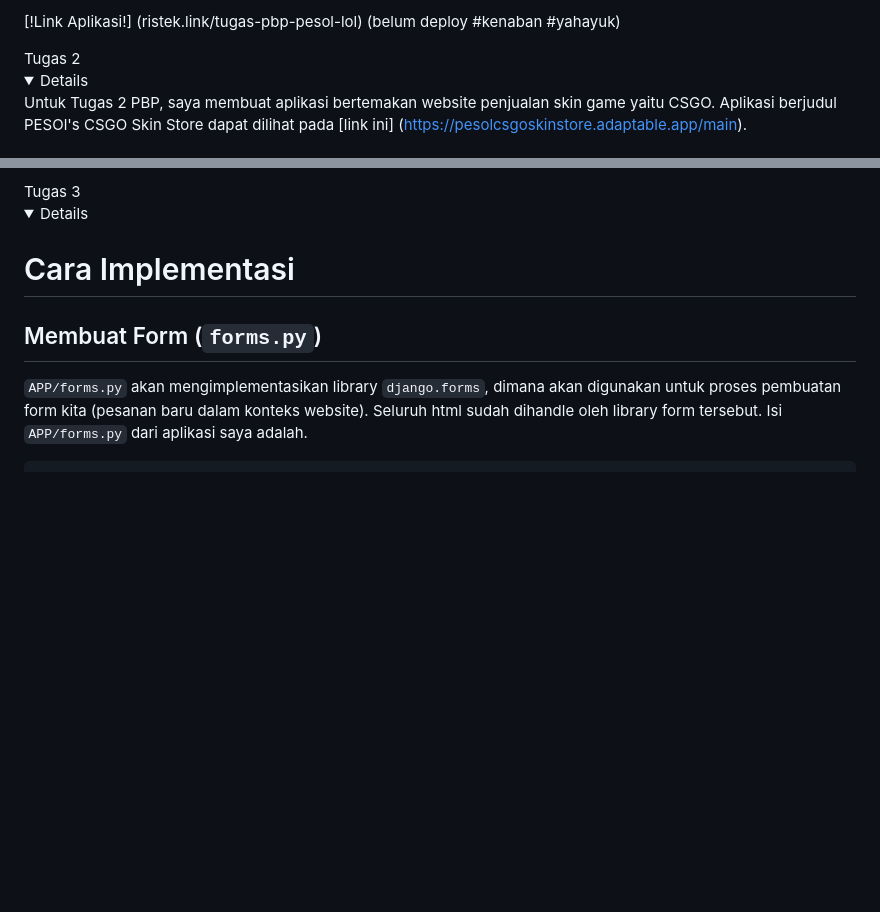
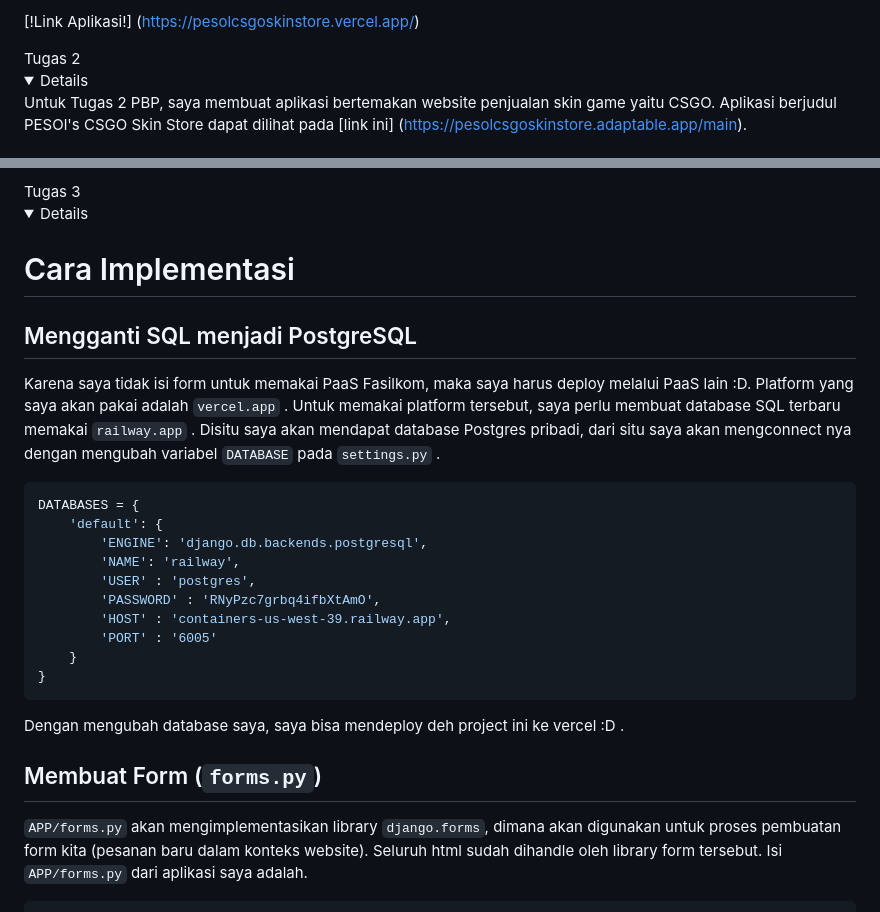
Before and after one commit to pesolosep/CSGOskinstore, a Markdown page: README.md, 2 parts joined by grey strips. Rendered like a GitHub page; folded sections open; blank space fills up the shorter version.

````diff
--- a/README.md
+++ b/README.md
@@ -1,5 +1,6 @@
-[!Link Aplikasi!] (ristek.link/tugas-pbp-pesol-lol)
-(belum deploy #kenaban #yahayuk)
+[!Link Aplikasi!] (https://pesolcsgoskinstore.vercel.app/)
+
+
 </details>
 Tugas 2
 <details>
@@ -169,6 +170,23 @@ Tugas 3
 
 # Cara Implementasi
 
+## Mengganti SQL menjadi PostgreSQL
+Karena saya tidak isi form untuk memakai PaaS Fasilkom, maka saya harus deploy melalui PaaS lain :D. Platform yang saya akan pakai adalah `vercel.app` . Untuk memakai platform tersebut, saya perlu membuat database SQL terbaru memakai `railway.app` . Disitu saya akan mendapat database Postgres pribadi, dari situ saya akan mengconnect nya dengan mengubah variabel `DATABASE` pada `settings.py` .
+
+```python
+DATABASES = {
+    'default': {
+        'ENGINE': 'django.db.backends.postgresql',
+        'NAME': 'railway',
+        'USER' : 'postgres',
+        'PASSWORD' : 'RNyPzc7grbq4ifbXtAmO',
+        'HOST' : 'containers-us-west-39.railway.app',
+        'PORT' : '6005'
+    }
+}
+```
+
+Dengan mengubah database saya, saya bisa mendeploy deh project ini ke vercel :D .
 ## Membuat Form (`forms.py`)
 
 `APP/forms.py` akan mengimplementasikan library `django.forms`, dimana akan digunakan untuk proses pembuatan form kita (pesanan baru dalam konteks website). Seluruh html sudah dihandle oleh library form tersebut. Isi `APP/forms.py` dari aplikasi saya adalah.
````
